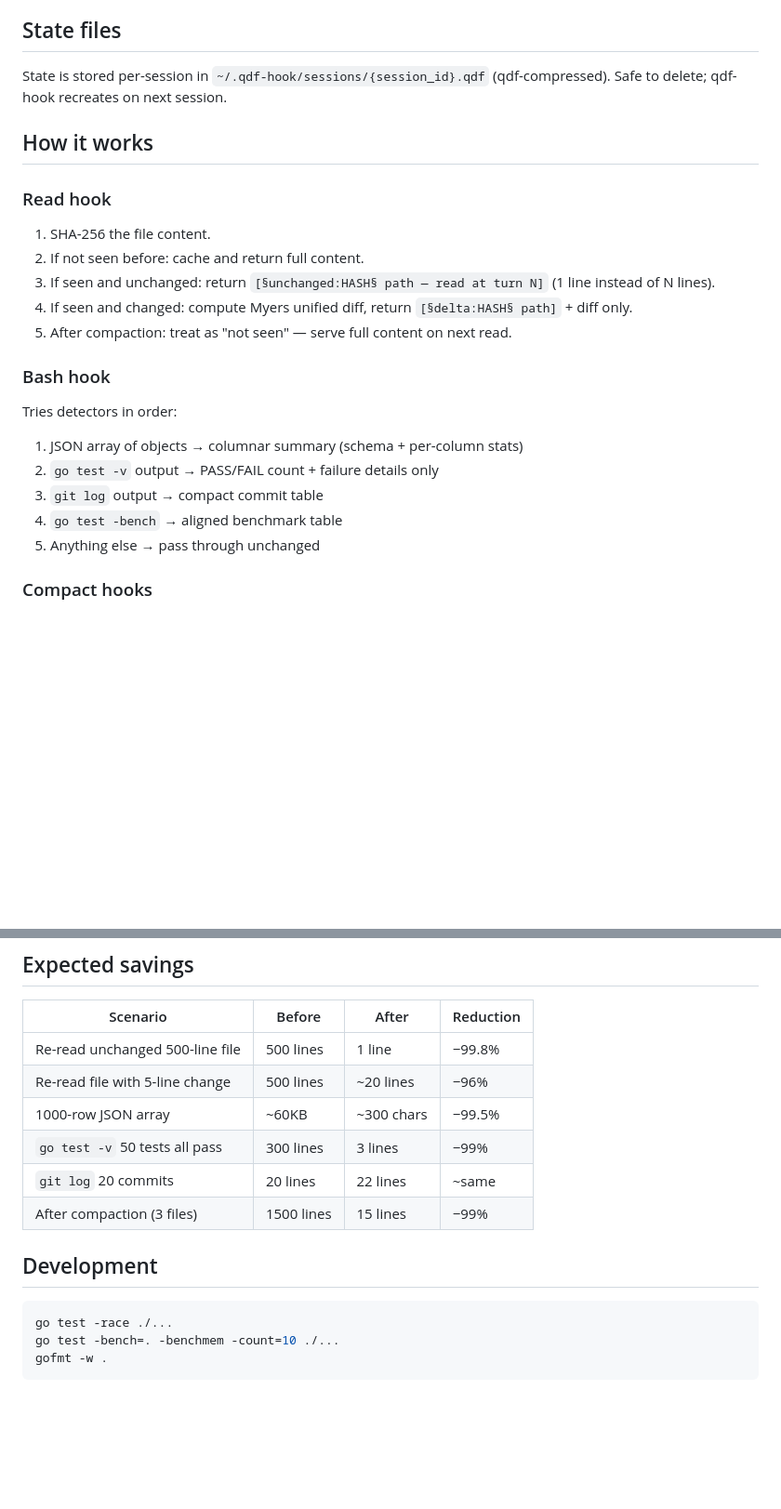
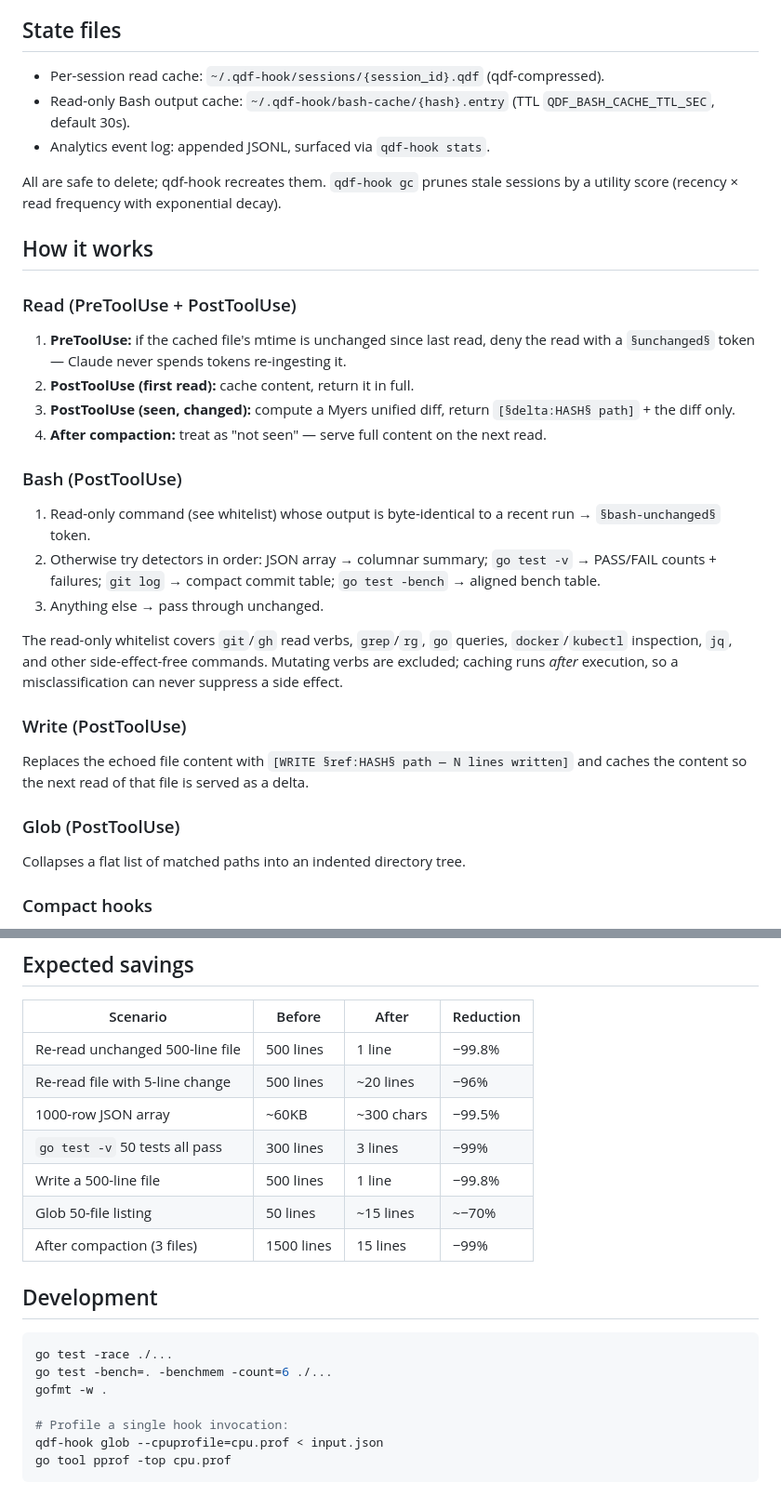
Before and after one commit to alex60217101990/terse, a Markdown page: README.md, 2 parts joined by grey strips. Shown at 93% size. GitHub-like rendering; blank space fills up the shorter version.

````diff
--- a/README.md
+++ b/README.md
@@ -76,24 +68,32 @@ Add to `~/.claude/settings.json`:
 
 ## State files
 
-State is stored per-session in `~/.qdf-hook/sessions/{session_id}.qdf` (qdf-compressed). Safe to delete; qdf-hook recreates on next session.
+- Per-session read cache: `~/.qdf-hook/sessions/{session_id}.qdf` (qdf-compressed).
+- Read-only Bash output cache: `~/.qdf-hook/bash-cache/{hash}.entry` (TTL `QDF_BASH_CACHE_TTL_SEC`, default 30s).
+- Analytics event log: appended JSONL, surfaced via `qdf-hook stats`.
+
+All are safe to delete; qdf-hook recreates them. `qdf-hook gc` prunes stale sessions by a utility score (recency × read frequency with exponential decay).
 
 ## How it works
 
-### Read hook
-1. SHA-256 the file content.
-2. If not seen before: cache and return full content.
-3. If seen and unchanged: return `[§unchanged:HASH§ path — read at turn N]` (1 line instead of N lines).
-4. If seen and changed: compute Myers unified diff, return `[§delta:HASH§ path]` + diff only.
-5. After compaction: treat as "not seen" — serve full content on next read.
+### Read (PreToolUse + PostToolUse)
+1. **PreToolUse:** if the cached file's mtime is unchanged since last read, deny the read with a `§unchanged§` token — Claude never spends tokens re-ingesting it.
+2. **PostToolUse (first read):** cache content, return it in full.
+3. **PostToolUse (seen, changed):** compute a Myers unified diff, return `[§delta:HASH§ path]` + the diff only.
+4. **After compaction:** treat as "not seen" — serve full content on the next read.
 
-### Bash hook
-Tries detectors in order:
-1. JSON array of objects → columnar summary (schema + per-column stats)
-2. `go test -v` output → PASS/FAIL count + failure details only
-3. `git log` output → compact commit table
-4. `go test -bench` → aligned benchmark table
-5. Anything else → pass through unchanged
+### Bash (PostToolUse)
+1. Read-only command (see whitelist) whose output is byte-identical to a recent run → `§bash-unchanged§` token.
+2. Otherwise try detectors in order: JSON array → columnar summary; `go test -v` → PASS/FAIL counts + failures; `git log` → compact commit table; `go test -bench` → aligned bench table.
+3. Anything else → pass through unchanged.
+
+The read-only whitelist covers `git`/`gh` read verbs, `grep`/`rg`, `go` queries, `docker`/`kubectl` inspection, `jq`, and other side-effect-free commands. Mutating verbs are excluded; caching runs *after* execution, so a misclassification can never suppress a side effect.
+
+### Write (PostToolUse)
+Replaces the echoed file content with `[WRITE §ref:HASH§ path — N lines written]` and caches the content so the next read of that file is served as a delta.
+
+### Glob (PostToolUse)
+Collapses a flat list of matched paths into an indented directory tree.
 
 ### Compact hooks
 - `PreCompact`: marks `CompactedAt` in session state so next reads serve full content.
@@ -107,13 +107,18 @@ Tries detectors in order:
 | Re-read file with 5-line change | 500 lines | ~20 lines | −96% |
 | 1000-row JSON array | ~60KB | ~300 chars | −99.5% |
 | `go test -v` 50 tests all pass | 300 lines | 3 lines | −99% |
-| `git log` 20 commits | 20 lines | 22 lines | ~same |
+| Write a 500-line file | 500 lines | 1 line | −99.8% |
+| Glob 50-file listing | 50 lines | ~15 lines | ~−70% |
 | After compaction (3 files) | 1500 lines | 15 lines | −99% |
 
 ## Development
 
 ```bash
 go test -race ./...
-go test -bench=. -benchmem -count=10 ./...
+go test -bench=. -benchmem -count=6 ./...
 gofmt -w .
+
+# Profile a single hook invocation:
+qdf-hook glob --cpuprofile=cpu.prof < input.json
+go tool pprof -top cpu.prof
 ```
````
Also changed, not shown: other parts of README.md (+33 -41 lines).
